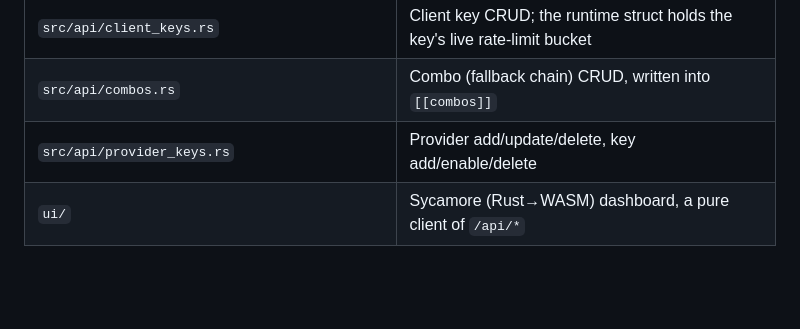
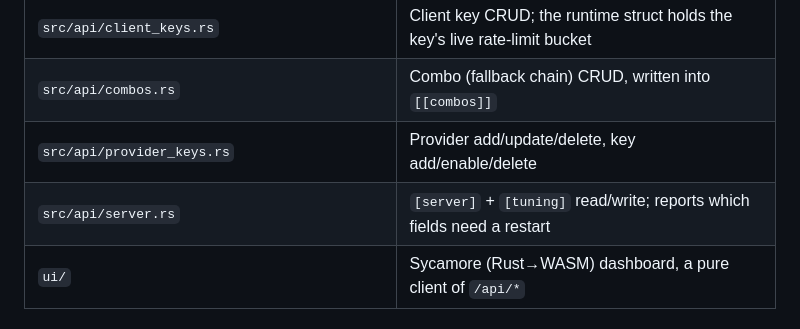
Before and after one commit to Ouki76/anyhop, a Markdown page: docs/ARCHITECTURE.md, the part around the change. GitHub-like rendering; blank space fills up the shorter version.

Commit message:
docs: architecture notes for tuning config and validated writes

```diff
--- a/docs/ARCHITECTURE.md
+++ b/docs/ARCHITECTURE.md
@@ -41,6 +41,7 @@ client ──HTTP──▶ axum router ──▶ auth ──▶ routing ──
 | `src/api/client_keys.rs` | Client key CRUD; the runtime struct holds the key's live rate-limit bucket |
 | `src/api/combos.rs` | Combo (fallback chain) CRUD, written into `[[combos]]` |
 | `src/api/provider_keys.rs` | Provider add/update/delete, key add/enable/delete |
+| `src/api/server.rs` | `[server]` + `[tuning]` read/write; reports which fields need a restart |
 | `ui/` | Sycamore (Rust→WASM) dashboard, a pure client of `/api/*` |
 
 ## Request path (chat completions)
```
